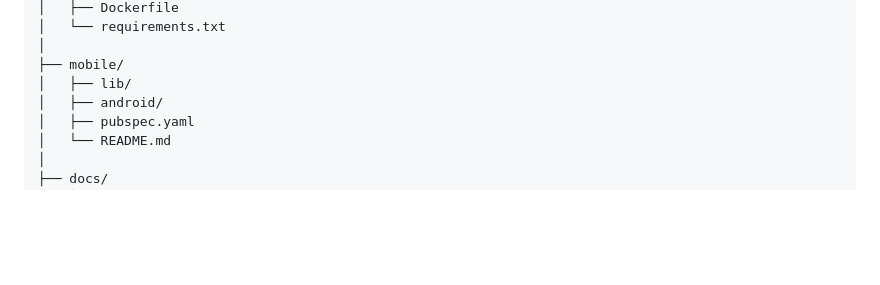
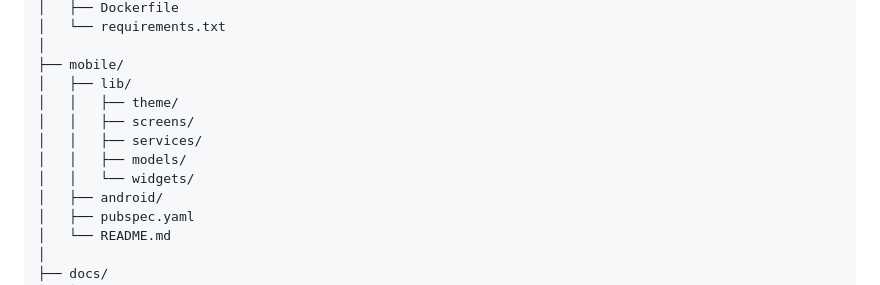
Before and after one commit to sandipp00/fitness-ai-platform, a Markdown page: README.md, the part around the change. Drawn GitHub-style; blank space fills up the shorter version.

Commit message:
Document mobile UI design system structure

```diff
--- a/README.md
+++ b/README.md
@@ -289,6 +289,11 @@ fitness-ai-platform/
 │
 ├── mobile/
 │   ├── lib/
+│   │   ├── theme/
+│   │   ├── screens/
+│   │   ├── services/
+│   │   ├── models/
+│   │   └── widgets/
 │   ├── android/
 │   ├── pubspec.yaml
 │   └── README.md
```
